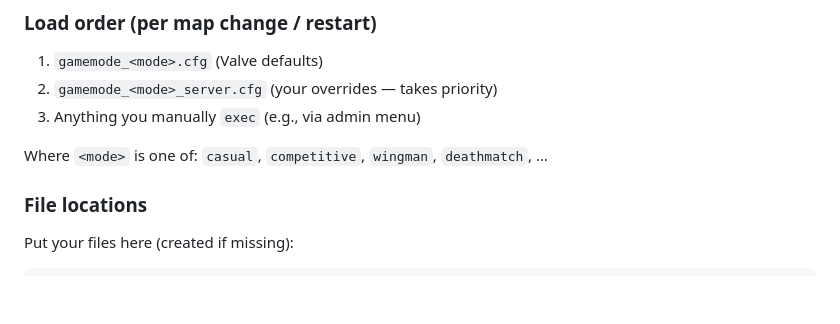
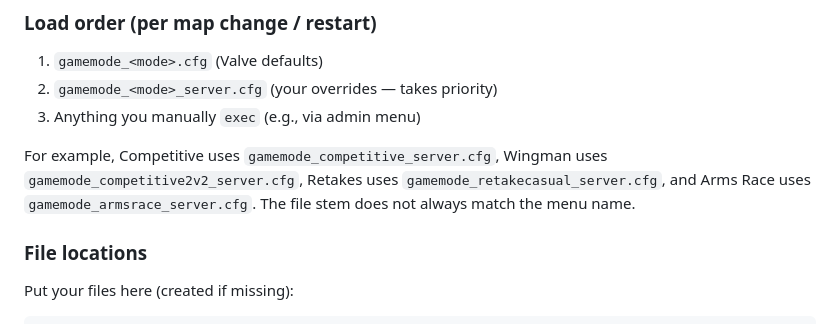
Before and after one commit to kiyanibehzad/cs2-server-toolkit, a Markdown page: README.md, the part around the change. GitHub-like rendering; blank space fills up the shorter version.

Commit message:
docs: name actual CS2 mode override files

```diff
--- a/README.md
+++ b/README.md
@@ -126,7 +126,11 @@ This lets you keep your persistent settings separate from Valve defaults and fro
 2. `gamemode_<mode>_server.cfg` (your overrides — takes priority)
 3. Anything you manually `exec` (e.g., via admin menu)
 
-Where `<mode>` is one of: `casual`, `competitive`, `wingman`, `deathmatch`, …
+For example, Competitive uses `gamemode_competitive_server.cfg`, Wingman uses
+`gamemode_competitive2v2_server.cfg`, Retakes uses
+`gamemode_retakecasual_server.cfg`, and Arms Race uses
+`gamemode_armsrace_server.cfg`. The file stem does not always match the menu
+name.
 
 ### File locations
 
```
